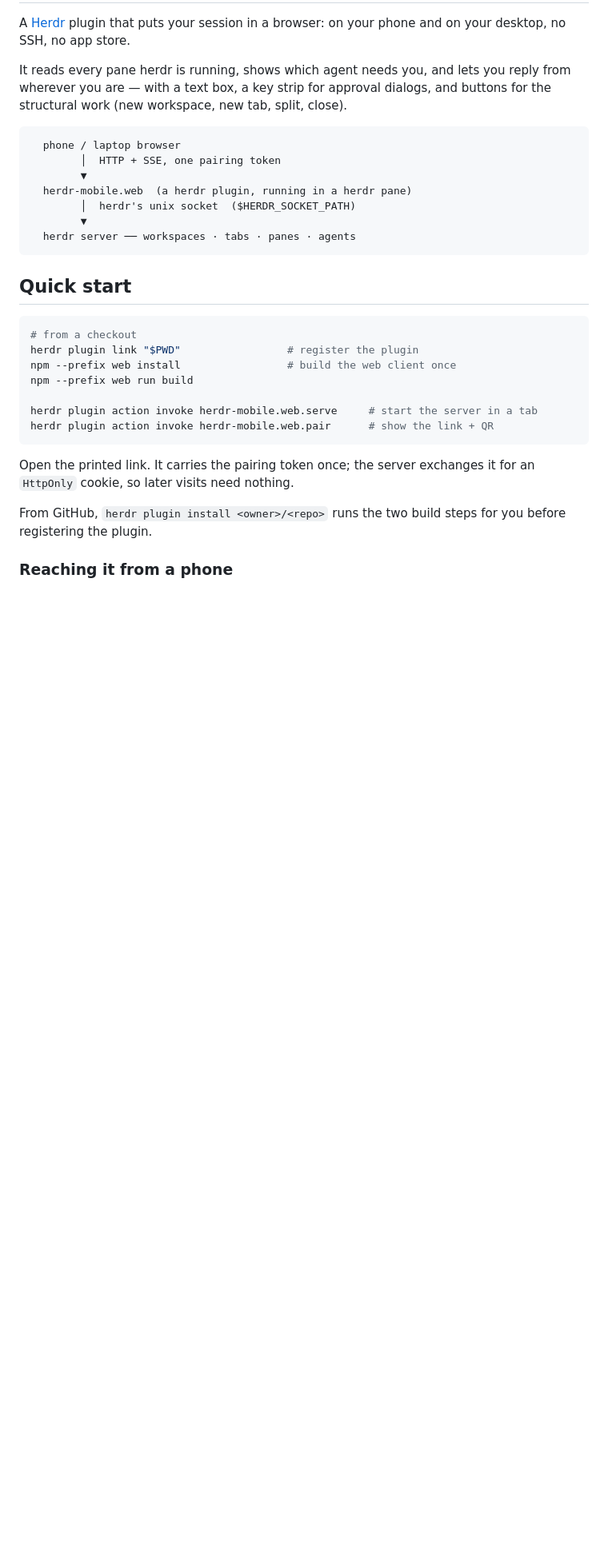
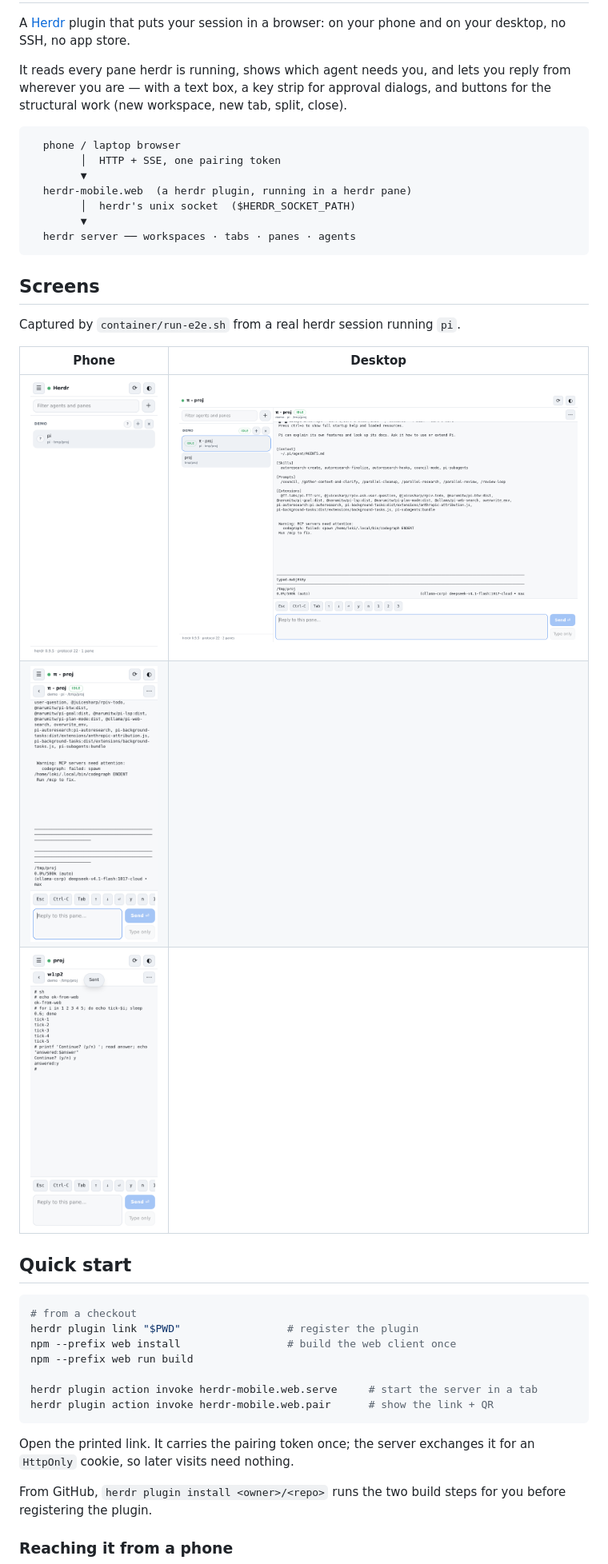
Before and after one commit to the-loki/herdr-mobile, a Markdown page: README.md, the part around the change. Shown at 80% size. Drawn GitHub-style; pictures changed too: docs/media/desktop.png (added), docs/media/mobile-approval.png (added), docs/media/mobile-detail.png (added); blank space fills up the shorter version.

Commit message:
docs: phone and desktop screenshots from the container run
Six captures from container/run-e2e.sh against a real herdr session running
pi: the list, a pane's live text, an approval answered with the key strip, a
command's output, and the desktop layout. Referenced from the README and the
end-to-end issue.

````diff
--- a/README.md
+++ b/README.md
@@ -16,6 +16,16 @@ and buttons for the structural work (new workspace, new tab, split, close).
         ▼
   herdr server ── workspaces · tabs · panes · agents
 ```
+
+## Screens
+
+Captured by `container/run-e2e.sh` from a real herdr session running `pi`.
+
+| Phone | Desktop |
+| --- | --- |
+| ![The session list on a phone](docs/media/mobile-list.png) | ![Sidebar and pane on a desktop](docs/media/desktop.png) |
+| ![A pane's live text and the reply box](docs/media/mobile-detail.png) | |
+| ![An approval prompt answered with the key strip](docs/media/mobile-approval.png) | |
 
 ## Quick start
 
````
Also changed, not shown: docs/media/mobile-command.png (added), docs/media/mobile-live.png (added).
